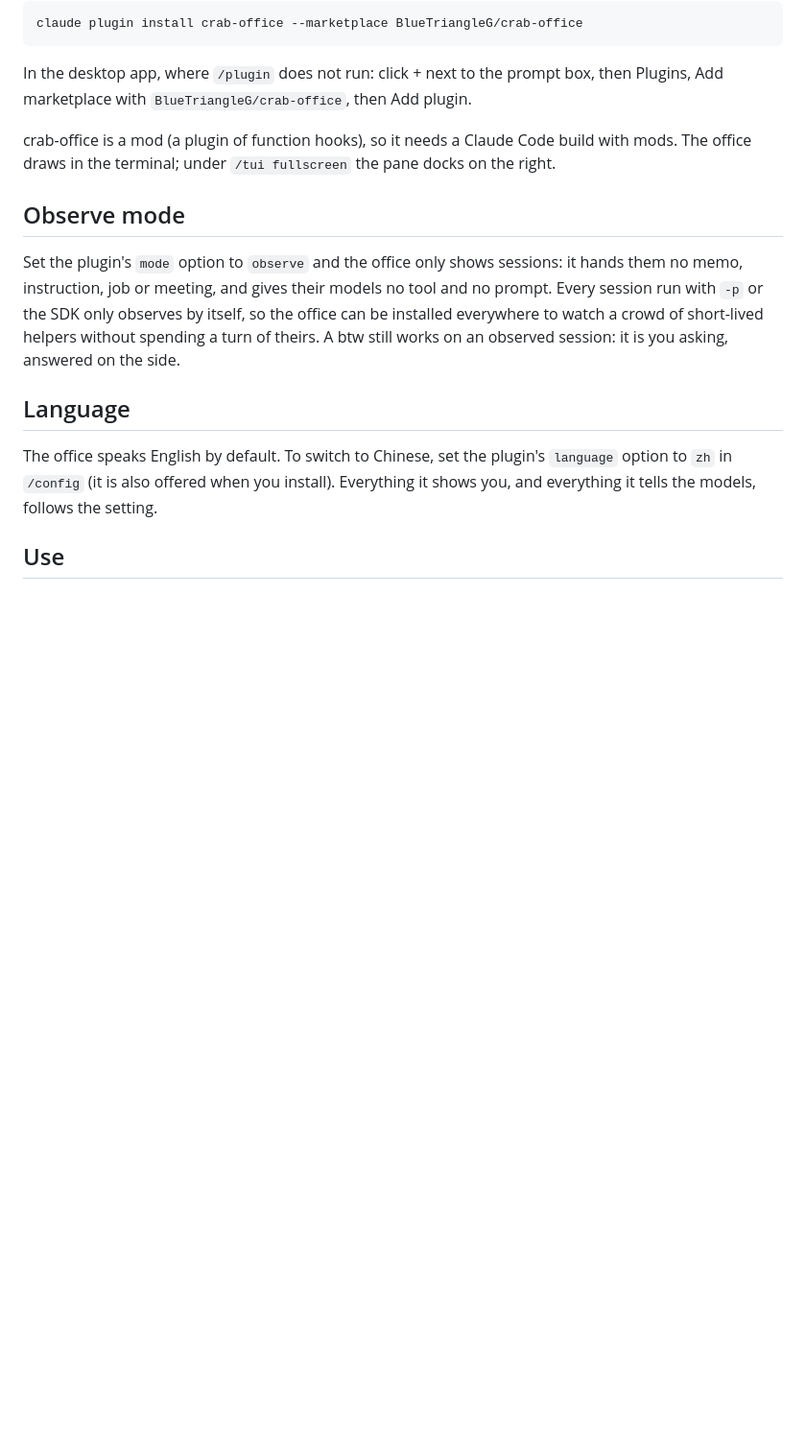
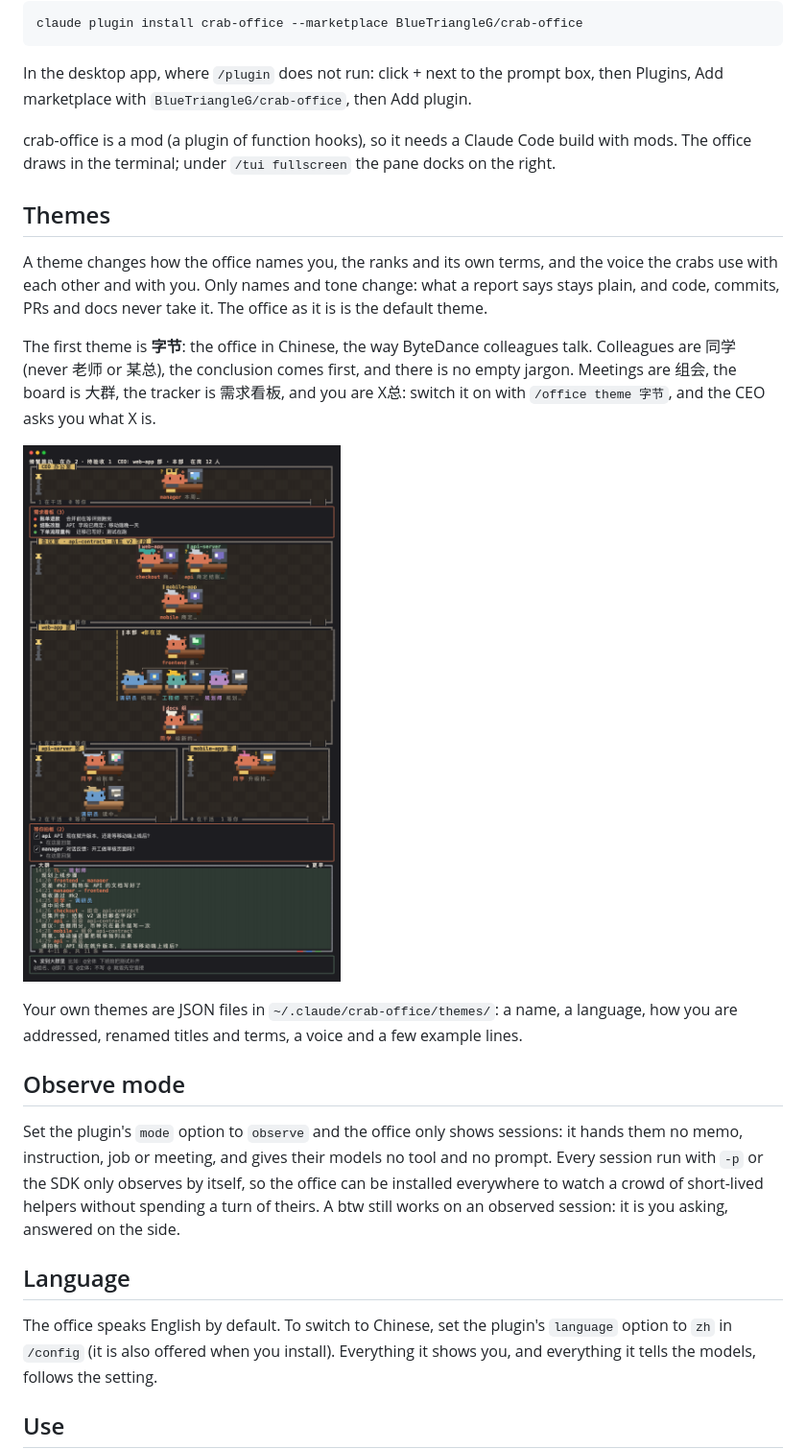
Before and after one commit to BlueTriangleG/crab-office, a Markdown page: README.md, the part around the change. Shown at 96% size. Drawn GitHub-style; pictures changed too: docs/theme-bytedance.png (added); blank space fills up the shorter version.

Commit message:
docs: themes in both READMEs, 字节 the first; chore: 0.6.6

```diff
--- a/README.md
+++ b/README.md
@@ -58,6 +58,16 @@ claude plugin install crab-office --marketplace BlueTriangleG/crab-office
 In the desktop app, where `/plugin` does not run: click + next to the prompt box, then Plugins, Add marketplace with `BlueTriangleG/crab-office`, then Add plugin.
 
 crab-office is a mod (a plugin of function hooks), so it needs a Claude Code build with mods. The office draws in the terminal; under `/tui fullscreen` the pane docks on the right.
+
+## Themes
+
+A theme changes how the office names you, the ranks and its own terms, and the voice the crabs use with each other and with you. Only names and tone change: what a report says stays plain, and code, commits, PRs and docs never take it. The office as it is is the default theme.
+
+The first theme is **字节**: the office in Chinese, the way ByteDance colleagues talk. Colleagues are 同学 (never 老师 or 某总), the conclusion comes first, and there is no empty jargon. Meetings are 组会, the board is 大群, the tracker is 需求看板, and you are X总: switch it on with `/office theme 字节`, and the CEO asks you what X is.
+
+![The 字节 theme: 螃蟹跳动, 需求看板, 组会 and 大群, and the chairman addressed as 高总](docs/theme-bytedance.png)
+
+Your own themes are JSON files in `~/.claude/crab-office/themes/`: a name, a language, how you are addressed, renamed titles and terms, a voice and a few example lines.
 
 ## Observe mode
 
```
Also changed, not shown: README.zh-CN.md (+10 -0 lines), 1 other file.
